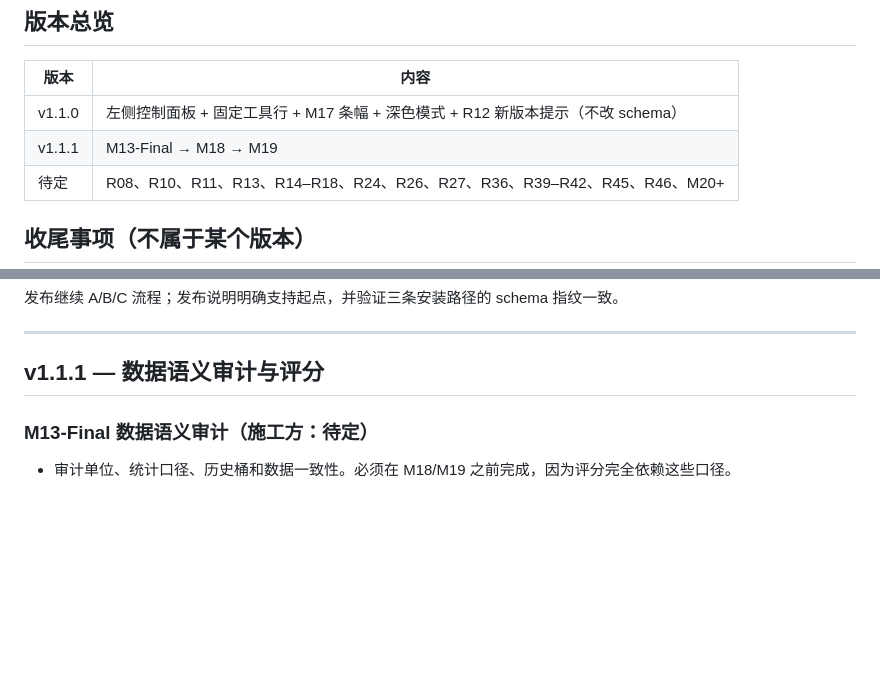
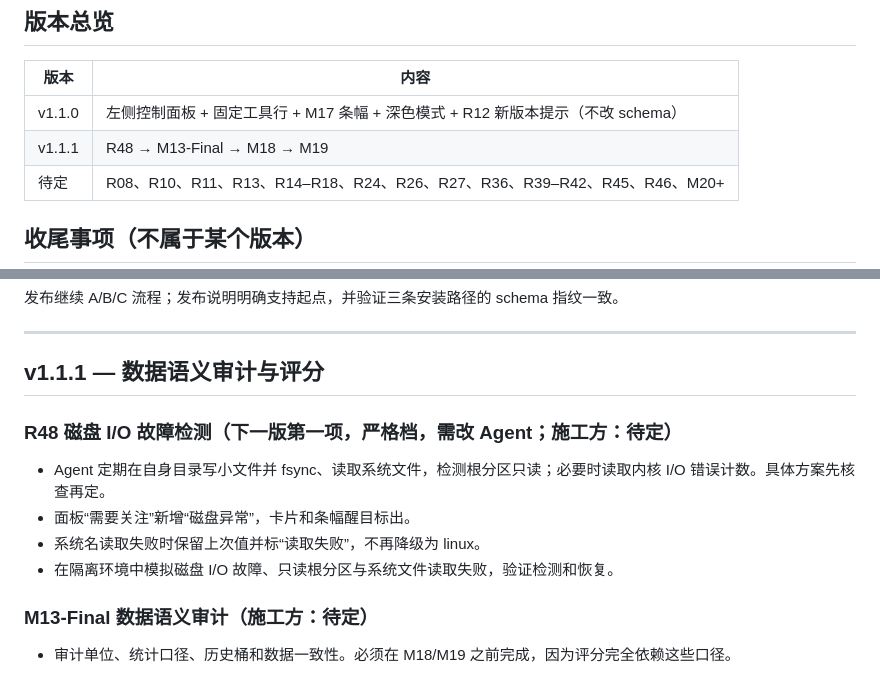
Before and after one commit to 404-git-404/404-probe, a Markdown page: ROADMAP.md, 2 parts joined by grey strips. Rendered like a GitHub page; blank space fills up the shorter version.

Commit message:
docs(roadmap): prioritize R48 disk I/O fault detection after v1.1.0

```diff
--- a/ROADMAP.md
+++ b/ROADMAP.md
@@ -25,7 +25,7 @@
 | 版本 | 内容 |
 |---|---|
 | v1.1.0 | 左侧控制面板 + 固定工具行 + M17 条幅 + 深色模式 + R12 新版本提示（不改 schema） |
-| v1.1.1 | M13-Final → M18 → M19 |
+| v1.1.1 | R48 → M13-Final → M18 → M19 |
 | 待定 | R08、R10、R11、R13、R14–R18、R24、R26、R27、R36、R39–R42、R45、R46、M20+ |
 
 ## 收尾事项（不属于某个版本）
@@ -74,6 +74,12 @@
 ---
 
 ## v1.1.1 — 数据语义审计与评分
+
+### R48 磁盘 I/O 故障检测（下一版第一项，严格档，需改 Agent；施工方：待定）
+- Agent 定期在自身目录写小文件并 fsync、读取系统文件，检测根分区只读；必要时读取内核 I/O 错误计数。具体方案先核查再定。
+- 面板“需要关注”新增“磁盘异常”，卡片和条幅醒目标出。
+- 系统名读取失败时保留上次值并标“读取失败”，不再降级为 linux。
+- 在隔离环境中模拟磁盘 I/O 故障、只读根分区与系统文件读取失败，验证检测和恢复。
 
 ### M13-Final 数据语义审计（施工方：待定）
 - 审计单位、统计口径、历史桶和数据一致性。必须在 M18/M19 之前完成，因为评分完全依赖这些口径。
```
